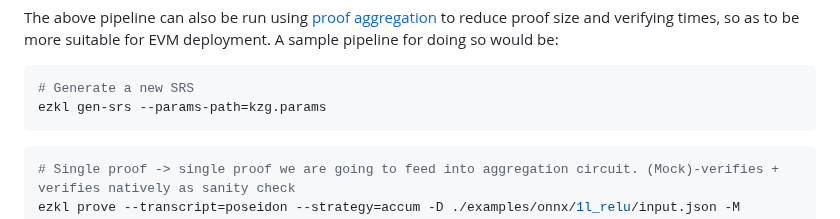
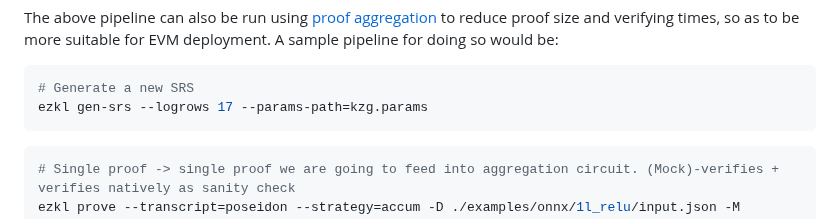
Before and after one commit to zkonduit/ezkl-docs, a Markdown page: Verifying_On-Chain.md, the part around the change. GitHub-like rendering.

Commit message:
logrows fixes

````diff
--- a/Verifying_On-Chain.md
+++ b/Verifying_On-Chain.md
@@ -25,7 +25,7 @@ The above pipeline can also be run using [proof aggregation](https://ethresear.c
 
 ```bash
 # Generate a new SRS
-ezkl gen-srs --params-path=kzg.params
+ezkl gen-srs --logrows 17 --params-path=kzg.params
 ```
 
 ```bash
````
Also changed, not shown: Command_Line_Interface.md (+2 -2 lines).
